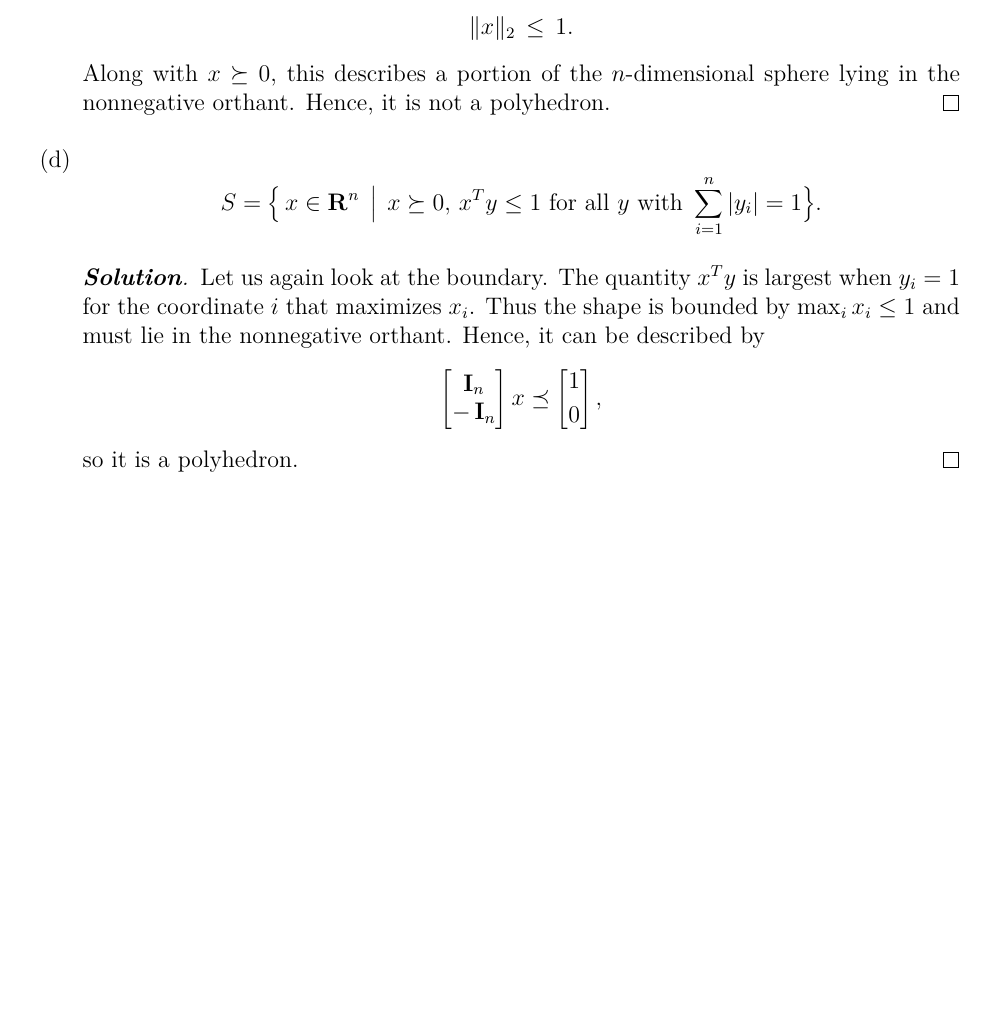
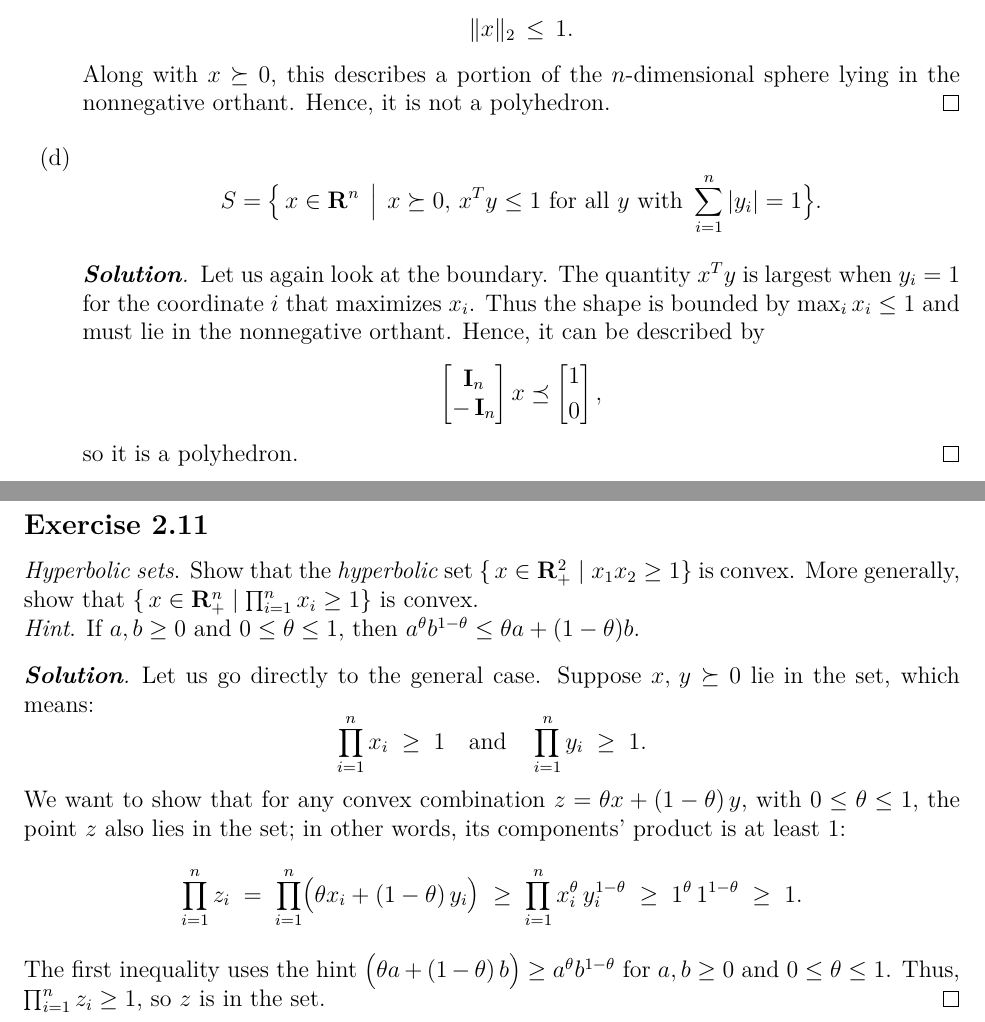
Before and after one commit to kacper-klos/convex_optimization, a LaTeX document (convex_sets/convex_sets.tex): part of page 4 of 4 before the commit and two parts of pages 4 and 5 of 5 after it, the two joined at a grey line, cut so that both start at the same text, the shorter picture padded with empty space. Compiled offline with pdfLaTeX.

Commit message:
exercise 2.11

```diff
--- a/convex_sets/convex_sets.tex
+++ b/convex_sets/convex_sets.tex
@@ -292,5 +292,44 @@ Which of the following sets \(S\) are polyhedra? If possible, express \(S\) in t
 \end{enumerate}
 
 
+\vspace{0.15in}
+
+\subsection*{Exercise 2.11}
+\textit{Hyperbolic sets}. Show that the \textit{hyperbolic} set
+\(\{\, x \in \mathbf{R}^2_+ \mid x_1 x_2 \geq 1\}\)
+is convex. More generally, show that
+\(\{\, x \in \mathbf{R}^n_+ \mid \prod_{i=1}^n x_i \geq 1 \}\)
+is convex.
+
+\textit{Hint}. If \(a,b \geq 0\) and \(0 \leq \theta \leq 1\), then
+\(a^{\theta} b^{1-\theta} \leq \theta a + (1 - \theta)b\).
+
+\begin{Solution}
+Let us go directly to the general case. Suppose \(x,\,y \succeq 0\) lie in the set, which means:
+\[
+  \prod_{i=1}^n x_i \;\geq\; 1
+  \quad\text{and}\quad
+  \prod_{i=1}^n y_i \;\geq\; 1.
+\]
+We want to show that for any convex combination \(z = \theta x + (1-\theta)\,y\), with \(0 \leq \theta \leq 1\), the point \(z\) also lies in the set; in other words, its components’ product is at least 1:
+\[
+  \prod_{i=1}^n z_i
+  \;=\;
+  \prod_{i=1}^n
+  \bigl(\theta x_i + (1-\theta)\,y_i\bigr)
+  \;\geq\;
+  \prod_{i=1}^n x_i^{\theta}\,y_i^{1-\theta}
+  \;\geq\;
+  1^{\theta}\,1^{1-\theta}
+  \;\geq\;
+  1.
+\]
+The first inequality uses the hint
+\(\bigl(\theta a + (1-\theta)\,b\bigr) \geq a^{\theta} b^{1-\theta}\)
+for \(a,b \geq 0\) and \(0 \leq \theta \leq 1\).
+Thus, \(\prod_{i=1}^n z_i \geq 1\), so \(z\) is in the set.
+\end{Solution}
+
+
 
 \end{document}
```
Also changed, not shown: convex_sets/convex_sets.pdf.
